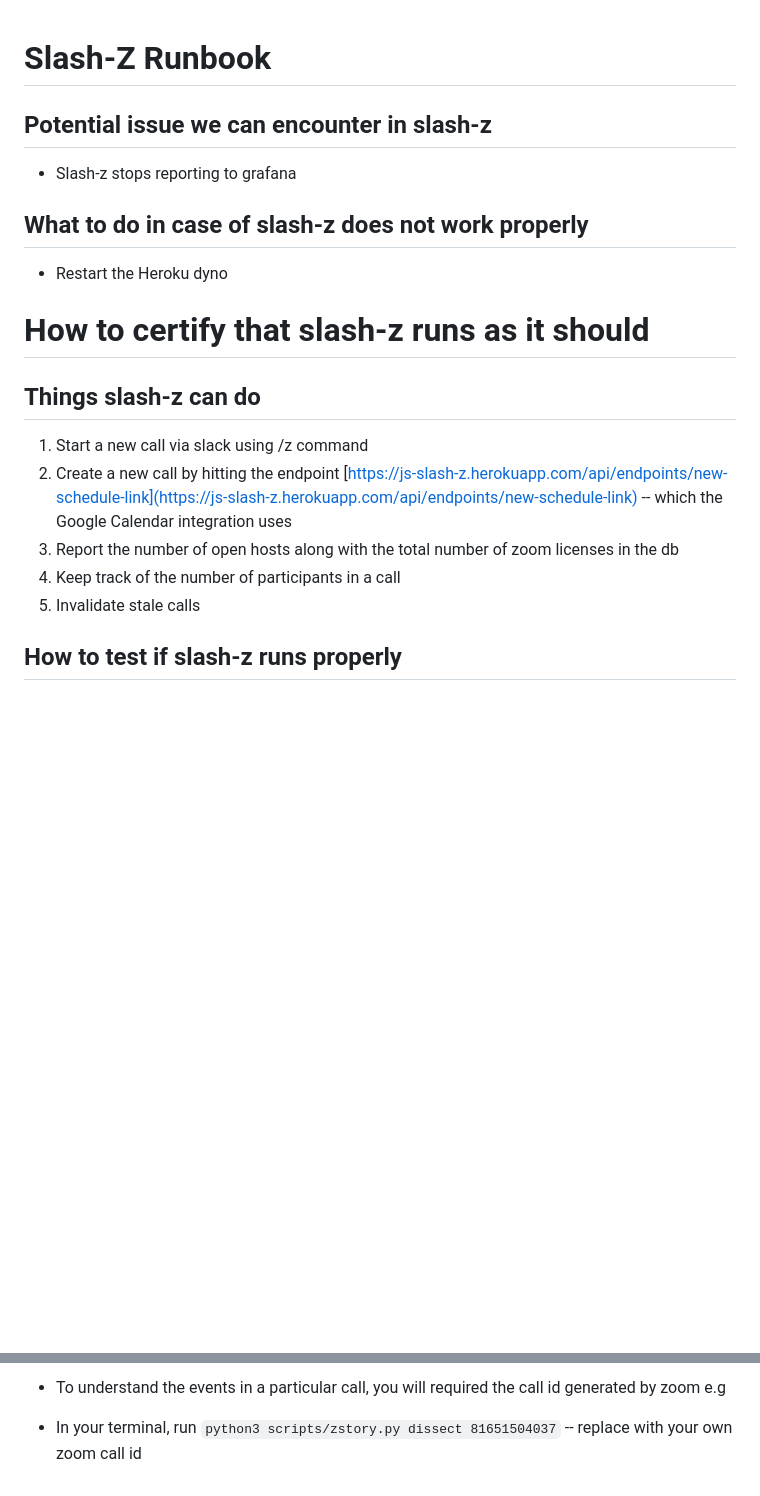
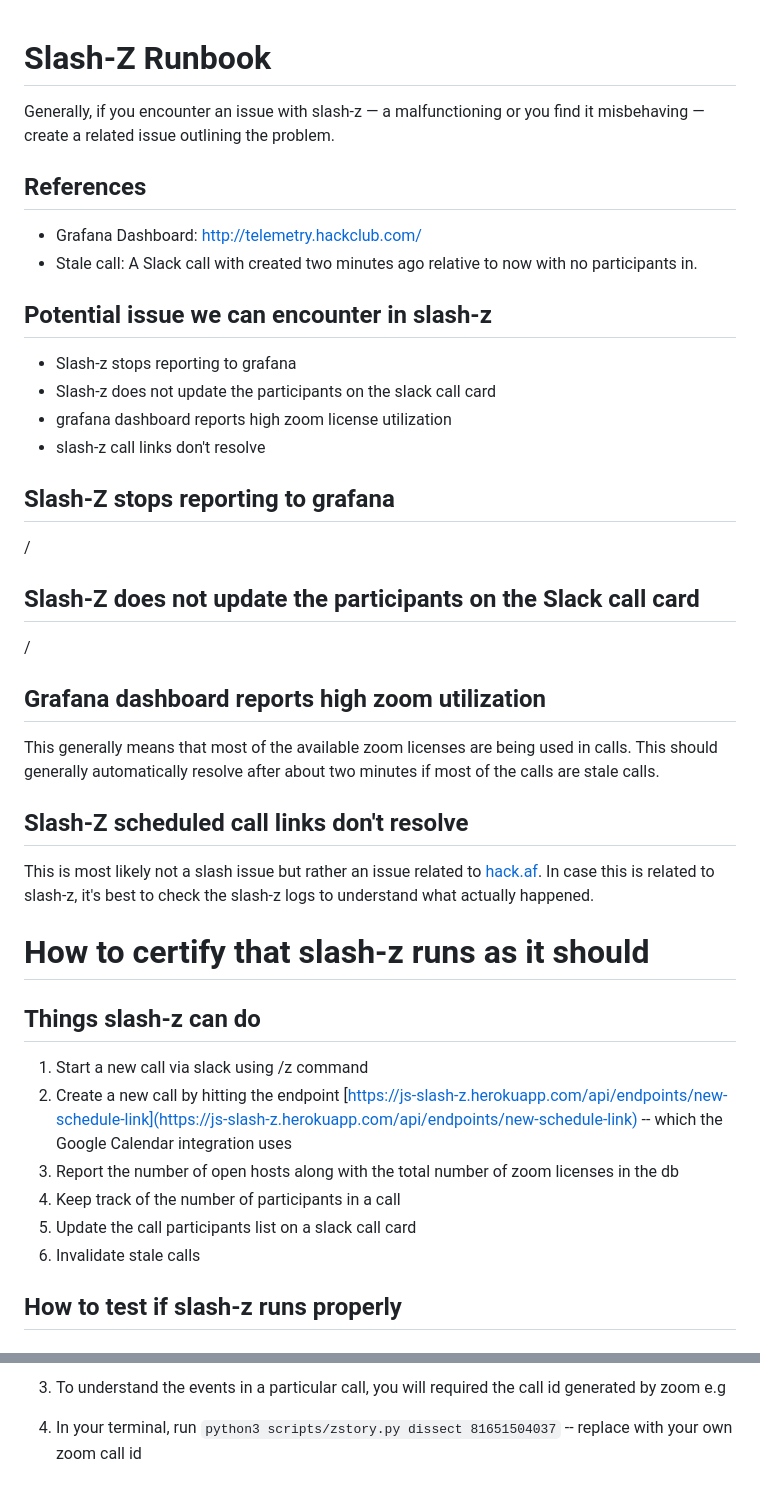
Before and after one commit to hackclub/slash-z, a Markdown page: docs/runbook.md, 2 parts joined by grey strips. GitHub-like rendering; blank space fills up the shorter version.

```diff
--- a/docs/runbook.md
+++ b/docs/runbook.md
@@ -1,14 +1,28 @@
-
 # Slash-Z Runbook
 
+Generally, if you encounter an issue with slash-z — a malfunctioning or you find it misbehaving — create a related issue outlining the problem.
+
+## References
+- Grafana Dashboard: http://telemetry.hackclub.com/
+- Stale call: A Slack call with created two minutes ago relative to now with no participants in.
 
 ## Potential issue we can encounter in slash-z
 
 - Slash-z stops reporting to grafana
+- Slash-z does not update the participants on the slack call card
+- grafana dashboard reports high zoom license utilization
+- slash-z call links don't resolve
 
-## What to do in case of slash-z does not work properly
+## Slash-Z stops reporting to grafana
+/
 
-- Restart the Heroku dyno
+## Slash-Z does not update the participants on the Slack call card
+/
+## Grafana dashboard reports high zoom utilization
+This generally means that most of the available zoom licenses are being used in calls. This should generally automatically resolve after about two minutes if most of the calls are stale calls.
+
+## Slash-Z scheduled call links don't resolve
+This is most likely not a slash issue but rather an issue related to [hack.af](https://github.com/hackclub/hack.af). In case this is related to slash-z, it's best to check the slash-z logs to understand what actually happened.
 
 # How to certify that slash-z runs as it should
 
@@ -18,7 +32,8 @@
 2. Create a new call by hitting the endpoint [https://js-slash-z.herokuapp.com/api/endpoints/new-schedule-link](https://js-slash-z.herokuapp.com/api/endpoints/new-schedule-link) -- which the Google Calendar integration uses
 3. Report the number of open hosts along with the total number of zoom licenses in the db
 4. Keep track of the number of participants in a call
-5. Invalidate stale calls
+5. Update the call participants list on a slack call card
+6. Invalidate stale calls
 
 ## How to test if slash-z runs properly
 
@@ -53,3 +73,3 @@
 
-* To understand the events in a particular call, you will required the call id generated by zoom e.g
-- In your terminal, run `python3 scripts/zstory.py dissect 81651504037` -- replace with your own zoom call id
+1. To understand the events in a particular call, you will required the call id generated by zoom e.g
+2. In your terminal, run `python3 scripts/zstory.py dissect 81651504037` -- replace with your own zoom call id
```
Also changed, not shown: other parts of docs/runbook.md (+23 -18 lines), docs/img/slack-call-update.png (added), docs/img/slack-call.png.
